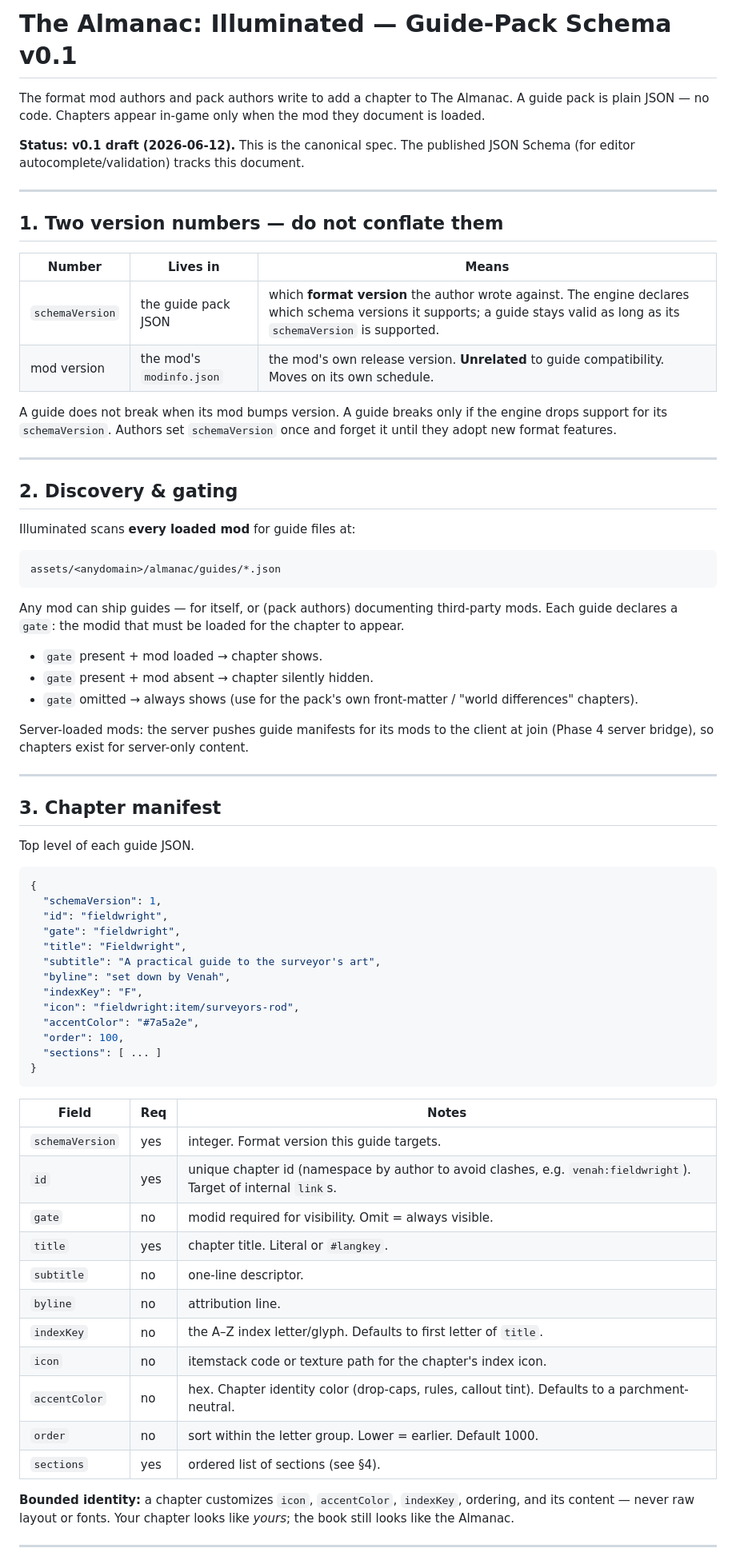
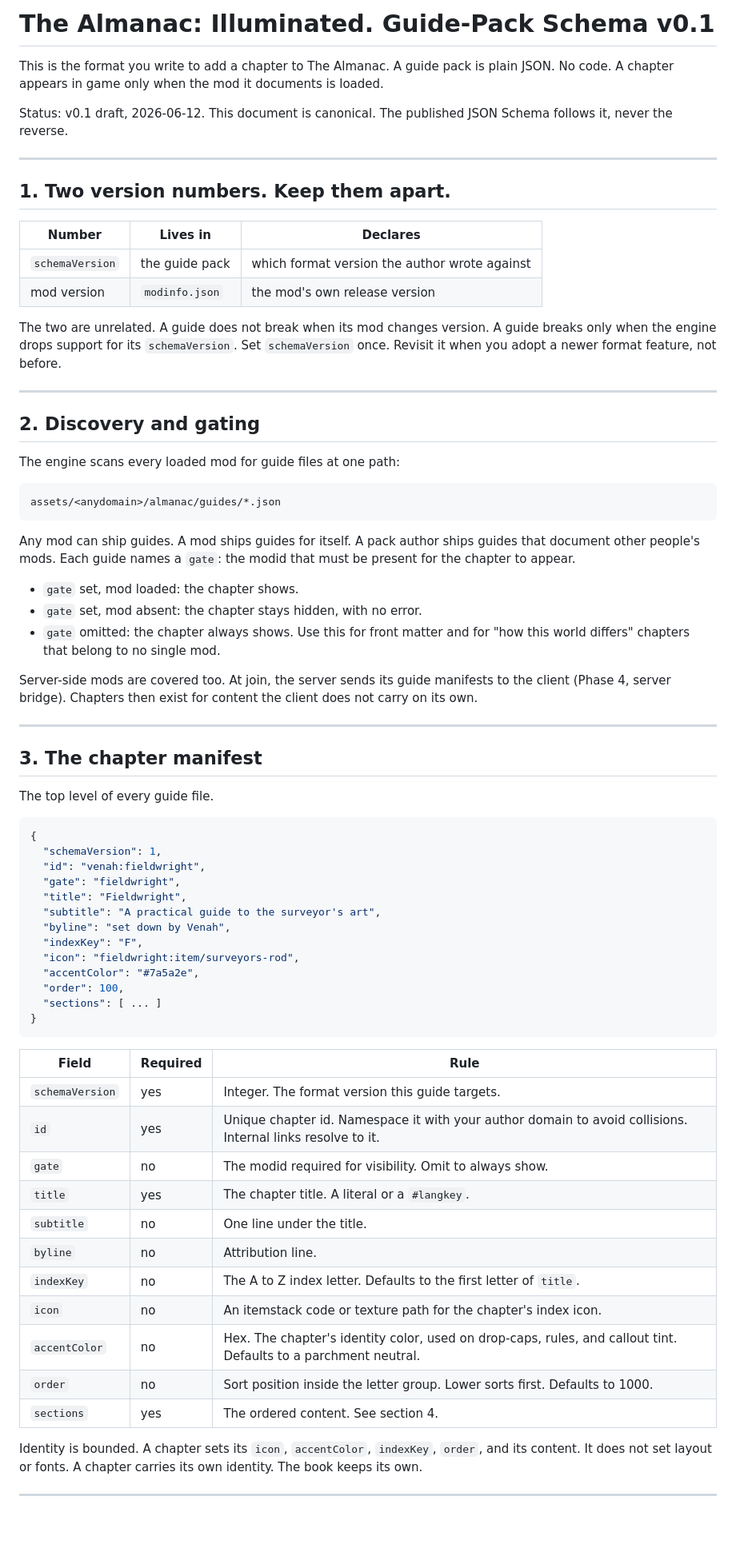
Before and after one commit to Lueken/the-almanac-illuminated, a Markdown page: docs/SCHEMA.md, the part around one of its changes. Shown at 80% size. Rendered like a GitHub page; blank space fills up the shorter version.

Commit message:
docs: rewrite schema spec in house voice, drop em dashes

````diff
--- a/docs/SCHEMA.md
+++ b/docs/SCHEMA.md
@@ -1,48 +1,48 @@
-# The Almanac: Illuminated — Guide-Pack Schema v0.1
+# The Almanac: Illuminated. Guide-Pack Schema v0.1
 
-The format mod authors and pack authors write to add a chapter to The Almanac. A guide pack is plain JSON — no code. Chapters appear in-game only when the mod they document is loaded.
+This is the format you write to add a chapter to The Almanac. A guide pack is plain JSON. No code. A chapter appears in game only when the mod it documents is loaded.
 
-**Status: v0.1 draft (2026-06-12).** This is the canonical spec. The published JSON Schema (for editor autocomplete/validation) tracks this document.
+Status: v0.1 draft, 2026-06-12. This document is canonical. The published JSON Schema follows it, never the reverse.
 
 ---
 
-## 1. Two version numbers — do not conflate them
+## 1. Two version numbers. Keep them apart.
 
-| Number | Lives in | Means |
-|--------|----------|-------|
-| `schemaVersion` | the guide pack JSON | which **format version** the author wrote against. The engine declares which schema versions it supports; a guide stays valid as long as its `schemaVersion` is supported. |
-| mod version | the mod's `modinfo.json` | the mod's own release version. **Unrelated** to guide compatibility. Moves on its own schedule. |
+| Number | Lives in | Declares |
+|--------|----------|----------|
+| `schemaVersion` | the guide pack | which format version the author wrote against |
+| mod version | `modinfo.json` | the mod's own release version |
 
-A guide does not break when its mod bumps version. A guide breaks only if the engine drops support for its `schemaVersion`. Authors set `schemaVersion` once and forget it until they adopt new format features.
+The two are unrelated. A guide does not break when its mod changes version. A guide breaks only when the engine drops support for its `schemaVersion`. Set `schemaVersion` once. Revisit it when you adopt a newer format feature, not before.
 
 ---
 
-## 2. Discovery & gating
+## 2. Discovery and gating
 
-Illuminated scans **every loaded mod** for guide files at:
+The engine scans every loaded mod for guide files at one path:
 
 ```
 assets/<anydomain>/almanac/guides/*.json
 ```
 
-Any mod can ship guides — for itself, or (pack authors) documenting third-party mods. Each guide declares a `gate`: the modid that must be loaded for the chapter to appear.
+Any mod can ship guides. A mod ships guides for itself. A pack author ships guides that document other people's mods. Each guide names a `gate`: the modid that must be present for the chapter to appear.
 
-- `gate` present + mod loaded → chapter shows.
-- `gate` present + mod absent → chapter silently hidden.
-- `gate` omitted → always shows (use for the pack's own front-matter / "world differences" chapters).
+- `gate` set, mod loaded: the chapter shows.
+- `gate` set, mod absent: the chapter stays hidden, with no error.
+- `gate` omitted: the chapter always shows. Use this for front matter and for "how this world differs" chapters that belong to no single mod.
 
-Server-loaded mods: the server pushes guide manifests for its mods to the client at join (Phase 4 server bridge), so chapters exist for server-only content.
+Server-side mods are covered too. At join, the server sends its guide manifests to the client (Phase 4, server bridge). Chapters then exist for content the client does not carry on its own.
 
 ---
 
-## 3. Chapter manifest
+## 3. The chapter manifest
 
-Top level of each guide JSON.
+The top level of every guide file.
 
 ```json
 {
   "schemaVersion": 1,
-  "id": "fieldwright",
+  "id": "venah:fieldwright",
   "gate": "fieldwright",
   "title": "Fieldwright",
   "subtitle": "A practical guide to the surveyor's art",
@@ -55,21 +55,21 @@ Top level of each guide JSON.
 }
 ```
 
-| Field | Req | Notes |
-|-------|-----|-------|
-| `schemaVersion` | yes | integer. Format version this guide targets. |
-| `id` | yes | unique chapter id (namespace by author to avoid clashes, e.g. `venah:fieldwright`). Target of internal `link`s. |
-| `gate` | no | modid required for visibility. Omit = always visible. |
-| `title` | yes | chapter title. Literal or `#langkey`. |
-| `subtitle` | no | one-line descriptor. |
-| `byline` | no | attribution line. |
-| `indexKey` | no | the A–Z index letter/glyph. Defaults to first letter of `title`. |
-| `icon` | no | itemstack code or texture path for the chapter's index icon. |
-| `accentColor` | no | hex. Chapter identity color (drop-caps, rules, callout tint). Defaults to a parchment-neutral. |
-| `order` | no | sort within the letter group. Lower = earlier. Default 1000. |
-| `sections` | yes | ordered list of sections (see §4). |
+| Field | Required | Rule |
+|-------|----------|------|
+| `schemaVersion` | yes | Integer. The format version this guide targets. |
+| `id` | yes | Unique chapter id. Namespace it with your author domain to avoid collisions. Internal links resolve to it. |
+| `gate` | no | The modid required for visibility. Omit to always show. |
+| `title` | yes | The chapter title. A literal or a `#langkey`. |
+| `subtitle` | no | One line under the title. |
+| `byline` | no | Attribution line. |
+| `indexKey` | no | The A to Z index letter. Defaults to the first letter of `title`. |
+| `icon` | no | An itemstack code or texture path for the chapter's index icon. |
+| `accentColor` | no | Hex. The chapter's identity color, used on drop-caps, rules, and callout tint. Defaults to a parchment neutral. |
+| `order` | no | Sort position inside the letter group. Lower sorts first. Defaults to 1000. |
+| `sections` | yes | The ordered content. See section 4. |
 
-**Bounded identity:** a chapter customizes `icon`, `accentColor`, `indexKey`, ordering, and its content — never raw layout or fonts. Your chapter looks like *yours*; the book still looks like the Almanac.
+Identity is bounded. A chapter sets its `icon`, `accentColor`, `indexKey`, `order`, and its content. It does not set layout or fonts. A chapter carries its own identity. The book keeps its own.
 
 ---
 
````
Also changed, not shown: other parts of docs/SCHEMA.md (+59 -61 lines).
